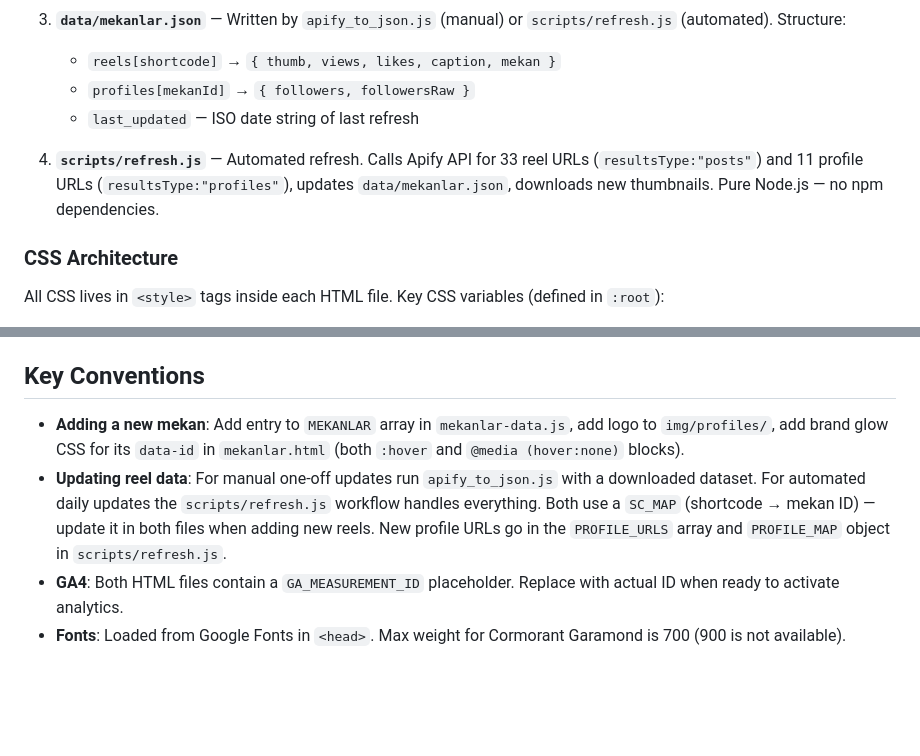
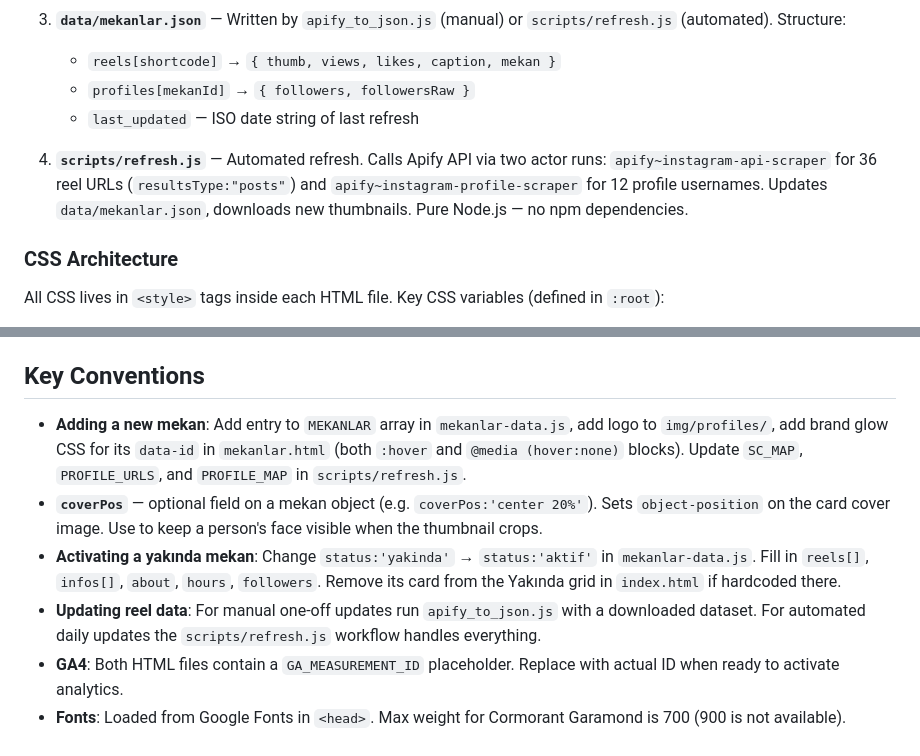
Before and after one commit to icanzbk23/hsiwebsitesi, a Markdown page: CLAUDE.md, 2 parts joined by grey strips. Drawn GitHub-style; blank space fills up the shorter version.

Commit message:
docs: CLAUDE.md güncellendi — refresh.js aktör değişiklikleri, coverPos, 12 profil
Co-Authored-By: Claude Sonnet 4.6 <noreply@anthropic.com>

```diff
--- a/CLAUDE.md
+++ b/CLAUDE.md
@@ -59,7 +59,7 @@ git push origin main
    - `profiles[mekanId]` → `{ followers, followersRaw }`
    - `last_updated` — ISO date string of last refresh
 
-4. **`scripts/refresh.js`** — Automated refresh. Calls Apify API for 33 reel URLs (`resultsType:"posts"`) and 11 profile URLs (`resultsType:"profiles"`), updates `data/mekanlar.json`, downloads new thumbnails. Pure Node.js — no npm dependencies.
+4. **`scripts/refresh.js`** — Automated refresh. Calls Apify API via two actor runs: `apify~instagram-api-scraper` for 36 reel URLs (`resultsType:"posts"`) and `apify~instagram-profile-scraper` for 12 profile usernames. Updates `data/mekanlar.json`, downloads new thumbnails. Pure Node.js — no npm dependencies.
 
 ### CSS Architecture
 
@@ -79,7 +79,9 @@ Brand-specific card glows in `mekanlar.html` use `[data-id="mekan-id"]` attribut
 
 ## Key Conventions
 
-- **Adding a new mekan**: Add entry to `MEKANLAR` array in `mekanlar-data.js`, add logo to `img/profiles/`, add brand glow CSS for its `data-id` in `mekanlar.html` (both `:hover` and `@media (hover:none)` blocks).
-- **Updating reel data**: For manual one-off updates run `apify_to_json.js` with a downloaded dataset. For automated daily updates the `scripts/refresh.js` workflow handles everything. Both use a `SC_MAP` (shortcode → mekan ID) — update it in both files when adding new reels. New profile URLs go in the `PROFILE_URLS` array and `PROFILE_MAP` object in `scripts/refresh.js`.
+- **Adding a new mekan**: Add entry to `MEKANLAR` array in `mekanlar-data.js`, add logo to `img/profiles/`, add brand glow CSS for its `data-id` in `mekanlar.html` (both `:hover` and `@media (hover:none)` blocks). Update `SC_MAP`, `PROFILE_URLS`, and `PROFILE_MAP` in `scripts/refresh.js`.
+- **`coverPos`** — optional field on a mekan object (e.g. `coverPos:'center 20%'`). Sets `object-position` on the card cover image. Use to keep a person's face visible when the thumbnail crops.
+- **Activating a yakında mekan**: Change `status:'yakinda'` → `status:'aktif'` in `mekanlar-data.js`. Fill in `reels[]`, `infos[]`, `about`, `hours`, `followers`. Remove its card from the Yakında grid in `index.html` if hardcoded there.
+- **Updating reel data**: For manual one-off updates run `apify_to_json.js` with a downloaded dataset. For automated daily updates the `scripts/refresh.js` workflow handles everything.
 - **GA4**: Both HTML files contain a `GA_MEASUREMENT_ID` placeholder. Replace with actual ID when ready to activate analytics.
 - **Fonts**: Loaded from Google Fonts in `<head>`. Max weight for Cormorant Garamond is 700 (900 is not available).
```
